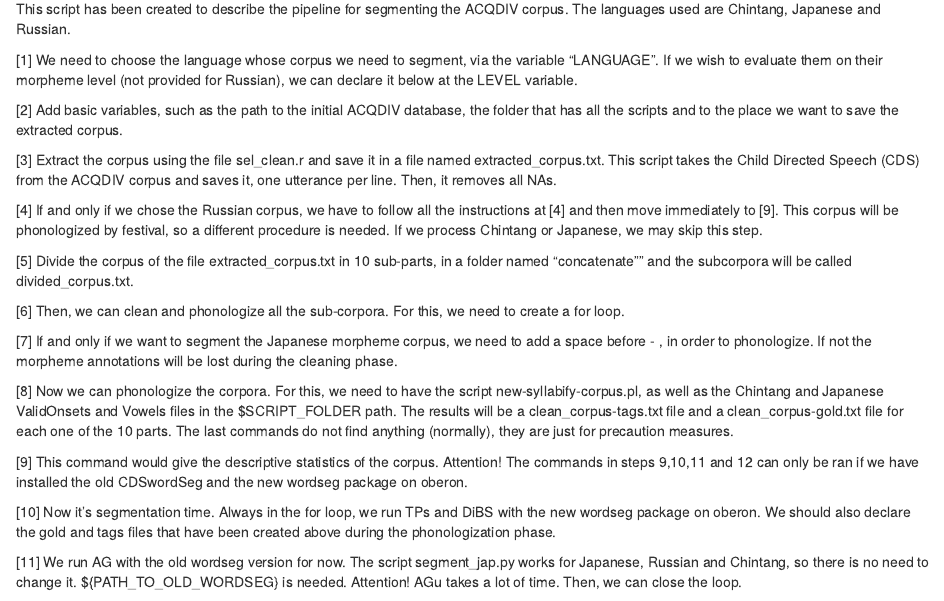
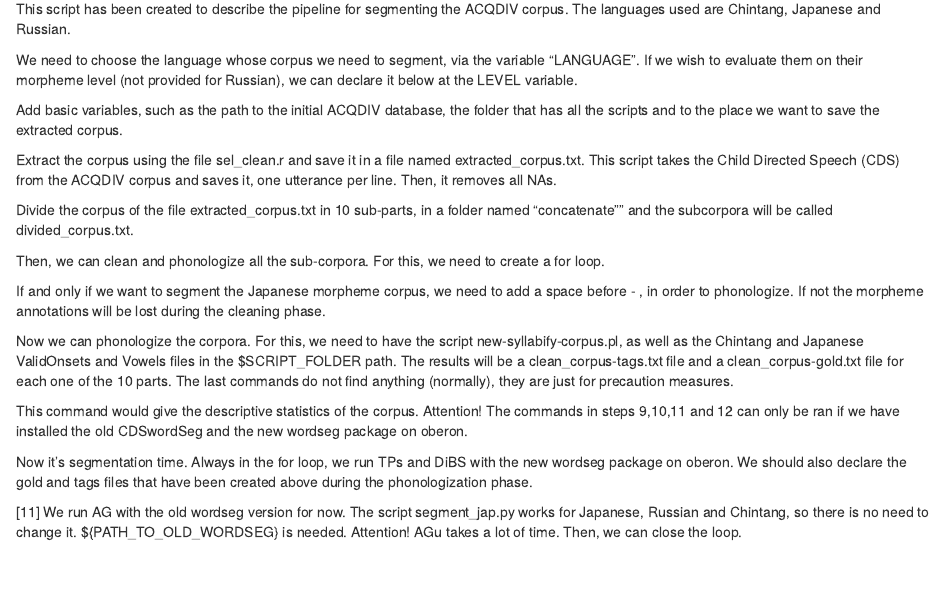
Before and after one commit to georgialoukatou/LSCP_ACQDIV_project, an R Markdown document (acqdiv_markdown.Rmd): the page in a window 1100 px wide, from 160 px down. Rendered offline with R 4.5, knitr and Pandoc, with nearby package versions.

Commit message:
Update acqdiv_markdown.Rmd

```diff
--- a/acqdiv_markdown.Rmd
+++ b/acqdiv_markdown.Rmd
@@ -7,37 +7,24 @@ output: html_document
 
 This script has been created to describe the pipeline for segmenting the ACQDIV corpus. The languages used are Chintang, Japanese and Russian.
 
-[1]
 We need to choose the language whose corpus we need to segment, via the variable "LANGUAGE". If we wish to evaluate them on their morpheme level (not provided for Russian), we can declare it below at the LEVEL variable.
 
-[2]
 Add basic variables, such as the path to the initial ACQDIV database, the folder that has all the scripts and to the place we want to save the extracted corpus.
 
-[3]
 Extract the corpus using the file sel_clean.r and save it in a file named extracted_corpus.txt. This script takes the Child Directed Speech (CDS) from the ACQDIV corpus and saves it, one utterance per line. Then, it removes all NAs.
 
-[4]
-If and only if we chose the Russian corpus, we have to follow all the instructions at [4] and then move immediately to [9]. This corpus will be phonologized by festival, so a different procedure is needed. If we process Chintang or Japanese, we may skip this step.
-
-[5]
 Divide the corpus of the file extracted_corpus.txt in 10 sub-parts, in a folder named "concatenate"" and the subcorpora will be called divided_corpus.txt.
 
-[6]
 Then, we can clean and phonologize all the sub-corpora. For this, we need to create a for loop.
 
-
-[7]
 If and only if we want to segment the Japanese morpheme corpus, we need to add a space before - , in order to phonologize. If not the morpheme annotations will be lost during the cleaning phase.
 
-[8]
 Now we can phonologize the corpora. For this, we need to have the script new-syllabify-corpus.pl, as well as the Chintang and Japanese ValidOnsets and Vowels files in the $SCRIPT_FOLDER path.
 The results will be a clean_corpus-tags.txt file and a clean_corpus-gold.txt file for each one of the 10 parts.
 The last commands do not find anything (normally), they are just for precaution measures.
 
-[9]
 This command would give the descriptive statistics of the corpus. Attention! The commands in steps 9,10,11 and 12 can only be ran if we have installed the old CDSwordSeg and the new wordseg package on oberon.
 
-[10]
 Now it's segmentation time. Always in the for loop, we run TPs and DiBS with the new wordseg package on oberon. We should also declare the gold and tags files that have been created above during the phonologization phase.
 
 [11]
```
